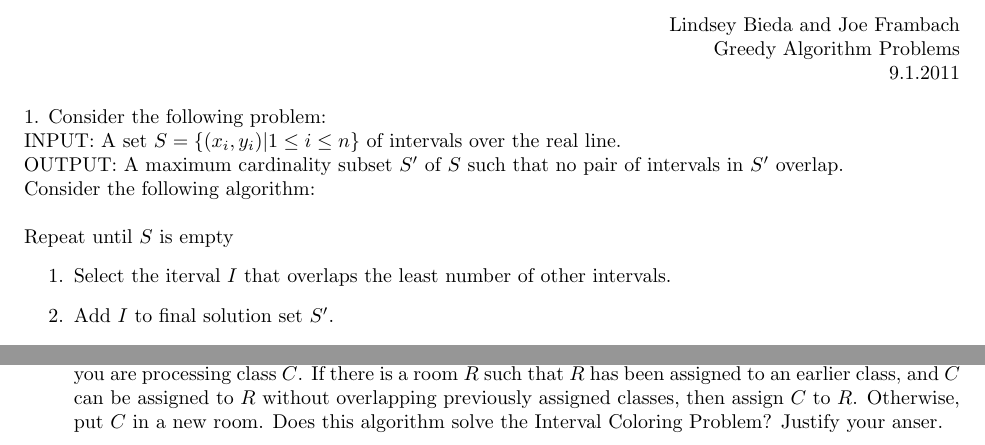
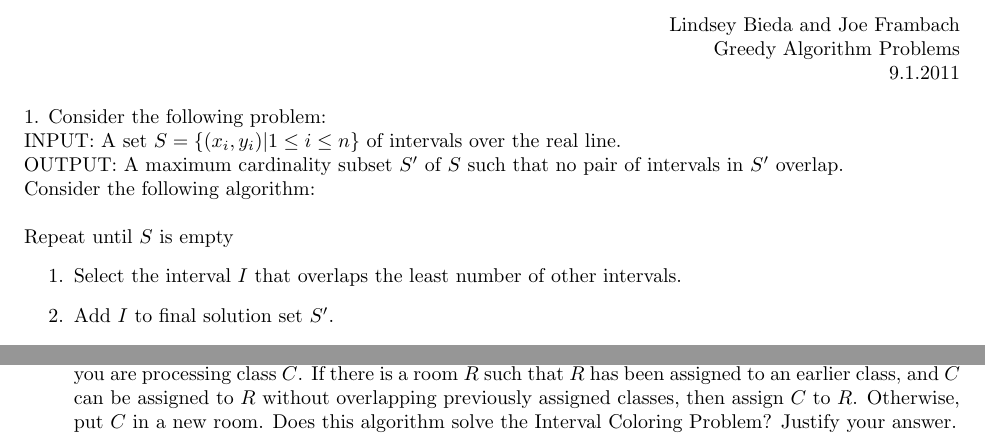
Before and after one commit to melvingm101/CS1510, a LaTeX problem sheet (hw1.tex): two parts of the page, joined at a grey line, cut so that both start at the same text. Compiled offline with pdfLaTeX.

Commit message:
Fixing spelling errors

```diff
--- a/hw1.tex
+++ b/hw1.tex
@@ -14,7 +14,7 @@
 	\\
 	Repeat until $S$ is empty
 	\begin{enumerate}
-		\item Select the iterval $I$ that overlaps the least number of other intervals.
+		\item Select the interval $I$ that overlaps the least number of other intervals.
 		\item Add $I$ to final solution set $S^{\prime}$.
 		\item Remove all intervals from $S$ that overlap with $I$.
 	\end{enumerate}
@@ -47,7 +47,8 @@
 		\item[(b)] Consider the following algorithm. Process the classes in increasing order of start time. Assume
 		that you are processing class $C$. If there is a room $R$ such that $R$ has been assigned to an earlier
 		class, and $C$ can be assigned to $R$ without overlapping previously assigned classes, then assign $C$ to
-		$R$. Otherwise, put $C$ in a new room. Does this algorithm solve the Interval Coloring Problem? Justify your anser.
+		$R$. Otherwise, put $C$ in a new room. Does this algorithm solve the Interval Coloring Problem? Justify your answer.\\
+		\\
 		% answer here
 	\end{enumerate}
 \end{document}
```
